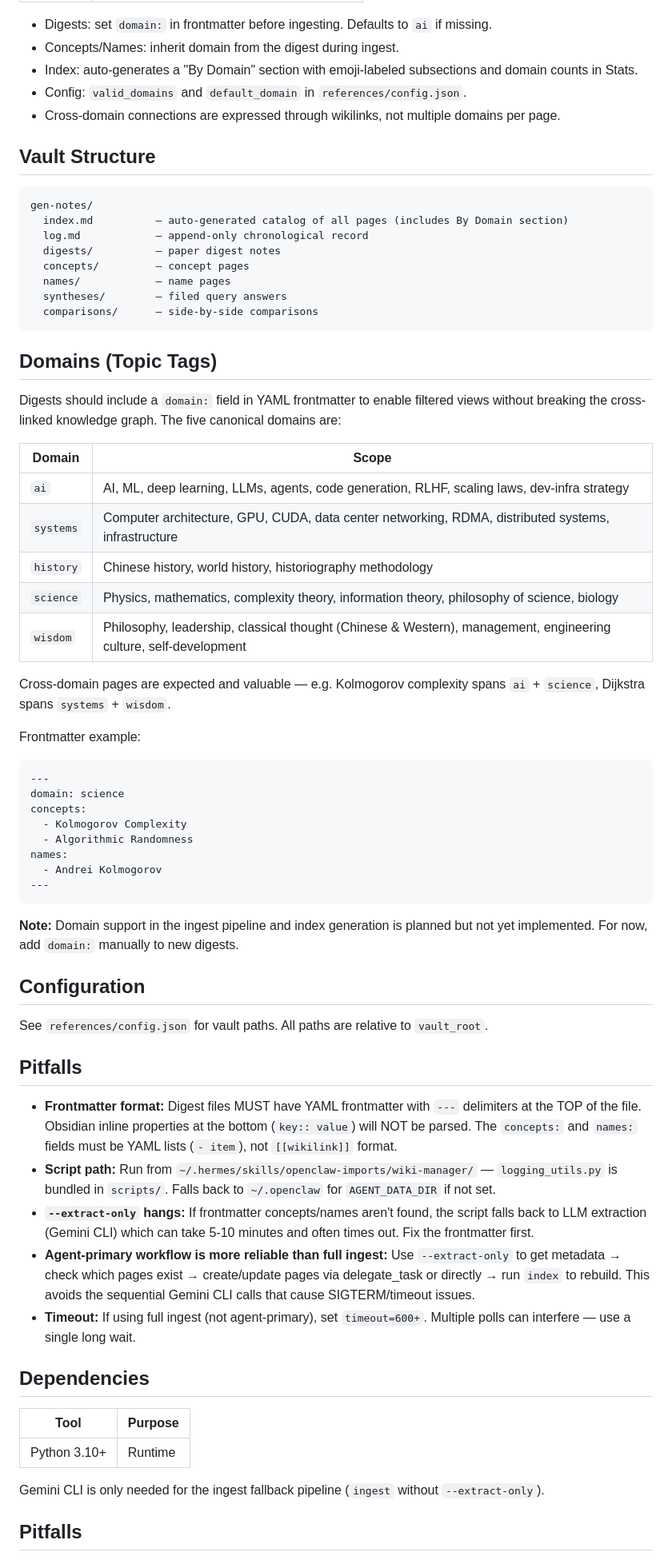
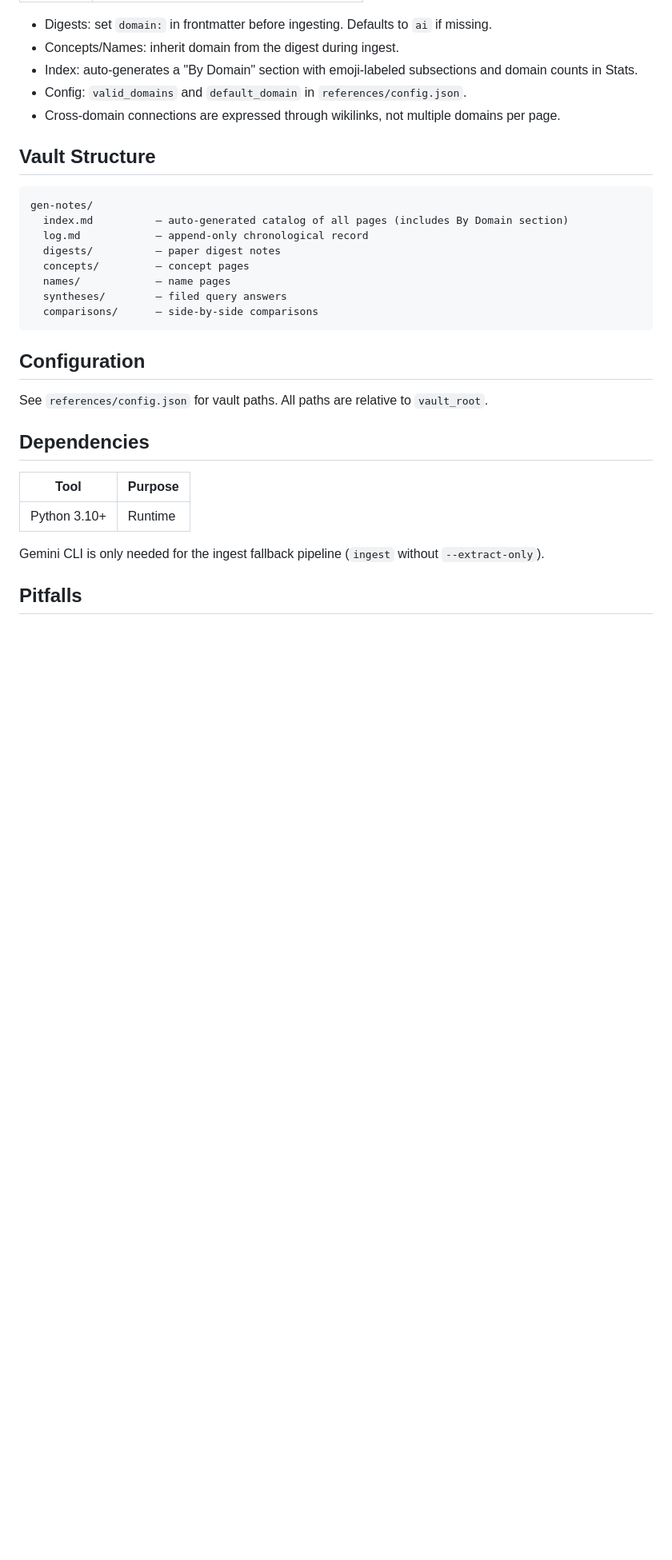
Before and after one commit to zhanglpg/HermesSkills, a Markdown page: openclaw-imports/wiki-manager/SKILL.md, the part around one of its changes. Shown at 80% size. Drawn GitHub-style; blank space fills up the shorter version.

Commit message:
wiki-manager: clean up SKILL.md — remove stale pre-implementation domain note, consolidate 3 duplicated Pitfalls sections

````diff
--- a/openclaw-imports/wiki-manager/SKILL.md
+++ b/openclaw-imports/wiki-manager/SKILL.md
@@ -145,45 +145,9 @@ gen-notes/
   comparisons/      — side-by-side comparisons
 ```
 
-## Domains (Topic Tags)
-
-Digests should include a `domain:` field in YAML frontmatter to enable filtered views without breaking the cross-linked knowledge graph. The five canonical domains are:
-
-| Domain | Scope |
-|--------|-------|
-| `ai` | AI, ML, deep learning, LLMs, agents, code generation, RLHF, scaling laws, dev-infra strategy |
-| `systems` | Computer architecture, GPU, CUDA, data center networking, RDMA, distributed systems, infrastructure |
-| `history` | Chinese history, world history, historiography methodology |
-| `science` | Physics, mathematics, complexity theory, information theory, philosophy of science, biology |
-| `wisdom` | Philosophy, leadership, classical thought (Chinese & Western), management, engineering culture, self-development |
-
-Cross-domain pages are expected and valuable — e.g. Kolmogorov complexity spans `ai` + `science`, Dijkstra spans `systems` + `wisdom`.
-
-Frontmatter example:
-```yaml
----
-domain: science
-concepts:
-  - Kolmogorov Complexity
-  - Algorithmic Randomness
-names:
-  - Andrei Kolmogorov
----
-```
-
-**Note:** Domain support in the ingest pipeline and index generation is planned but not yet implemented. For now, add `domain:` manually to new digests.
-
 ## Configuration
 
 See `references/config.json` for vault paths. All paths are relative to `vault_root`.
-
-## Pitfalls
-
-- **Frontmatter format:** Digest files MUST have YAML frontmatter with `---` delimiters at the TOP of the file. Obsidian inline properties at the bottom (`key:: value`) will NOT be parsed. The `concepts:` and `names:` fields must be YAML lists (`- item`), not `[[wikilink]]` format.
-- **Script path:** Run from `~/.hermes/skills/openclaw-imports/wiki-manager/` — `logging_utils.py` is bundled in `scripts/`. Falls back to `~/.openclaw` for `AGENT_DATA_DIR` if not set.
-- **`--extract-only` hangs:** If frontmatter concepts/names aren't found, the script falls back to LLM extraction (Gemini CLI) which can take 5-10 minutes and often times out. Fix the frontmatter first.
-- **Agent-primary workflow is more reliable than full ingest:** Use `--extract-only` to get metadata → check which pages exist → create/update pages via delegate_task or directly → run `index` to rebuild. This avoids the sequential Gemini CLI calls that cause SIGTERM/timeout issues.
-- **Timeout:** If using full ingest (not agent-primary), set `timeout=600+`. Multiple polls can interfere — use a single long wait.
 
 ## Dependencies
 
````
Also changed, not shown: other parts of openclaw-imports/wiki-manager/SKILL.md (+21 -20 lines).
